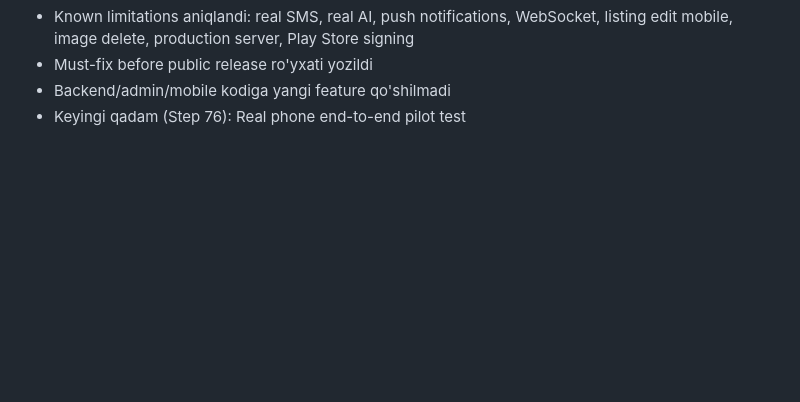
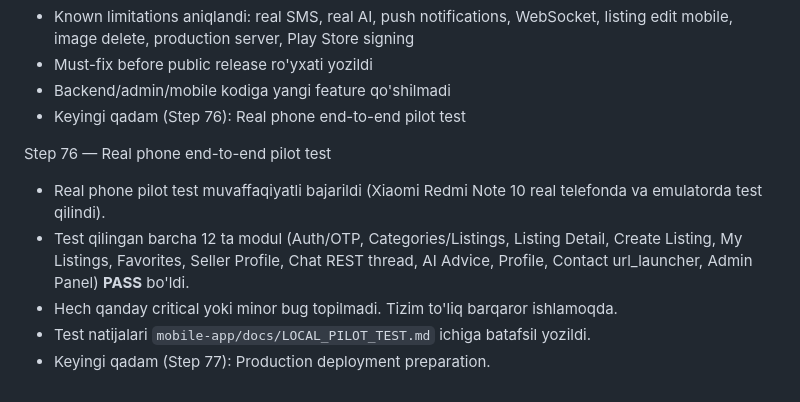
Before and after one commit to apro17467-boop/qishloq_ai, a Markdown page: README.md, the part around the change. GitHub-like rendering; blank space fills up the shorter version.

Commit message:
Step 76: Run real phone MVP pilot test and document results

```diff
--- a/README.md
+++ b/README.md
@@ -70,3 +70,11 @@ Step 75 — MVP Release Readiness Audit
 - Must-fix before public release ro'yxati yozildi
 - Backend/admin/mobile kodiga yangi feature qo'shilmadi
 - Keyingi qadam (Step 76): Real phone end-to-end pilot test
+
+Step 76 — Real phone end-to-end pilot test
+
+- Real phone pilot test muvaffaqiyatli bajarildi (Xiaomi Redmi Note 10 real telefonda va emulatorda test qilindi).
+- Test qilingan barcha 12 ta modul (Auth/OTP, Categories/Listings, Listing Detail, Create Listing, My Listings, Favorites, Seller Profile, Chat REST thread, AI Advice, Profile, Contact url_launcher, Admin Panel) **PASS** bo'ldi.
+- Hech qanday critical yoki minor bug topilmadi. Tizim to'liq barqaror ishlamoqda.
+- Test natijalari `mobile-app/docs/LOCAL_PILOT_TEST.md` ichiga batafsil yozildi.
+- Keyingi qadam (Step 77): Production deployment preparation.
```
Also changed, not shown: mobile-app/docs/LOCAL_PILOT_TEST.md (+31 -0 lines).
